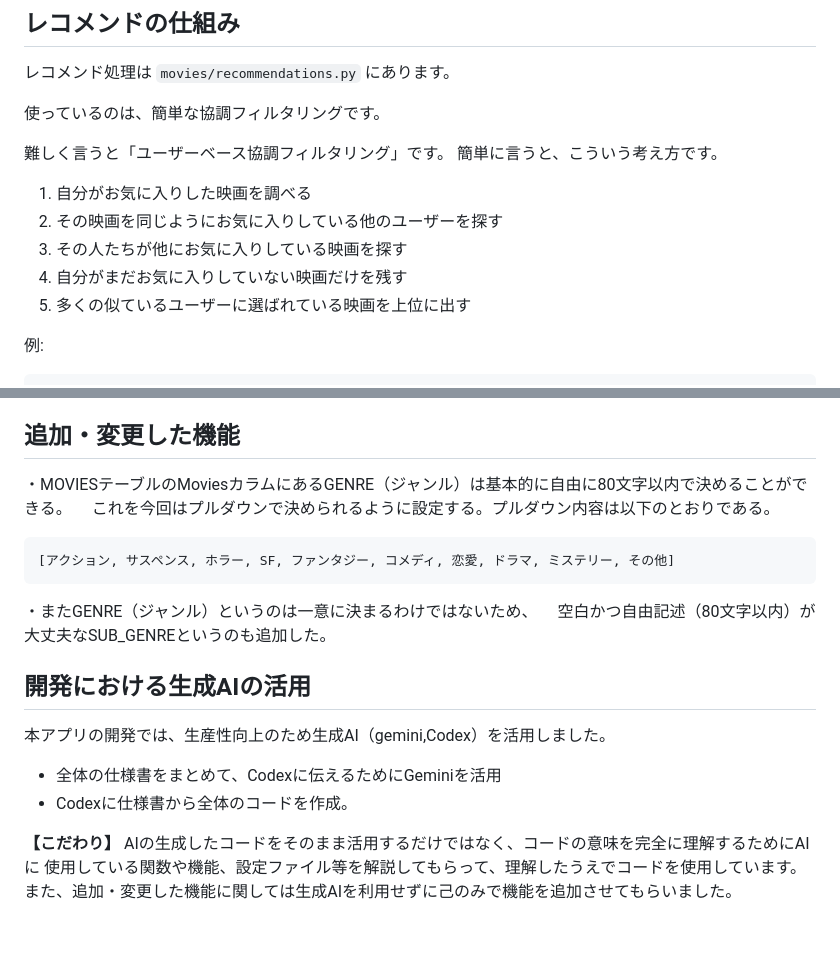
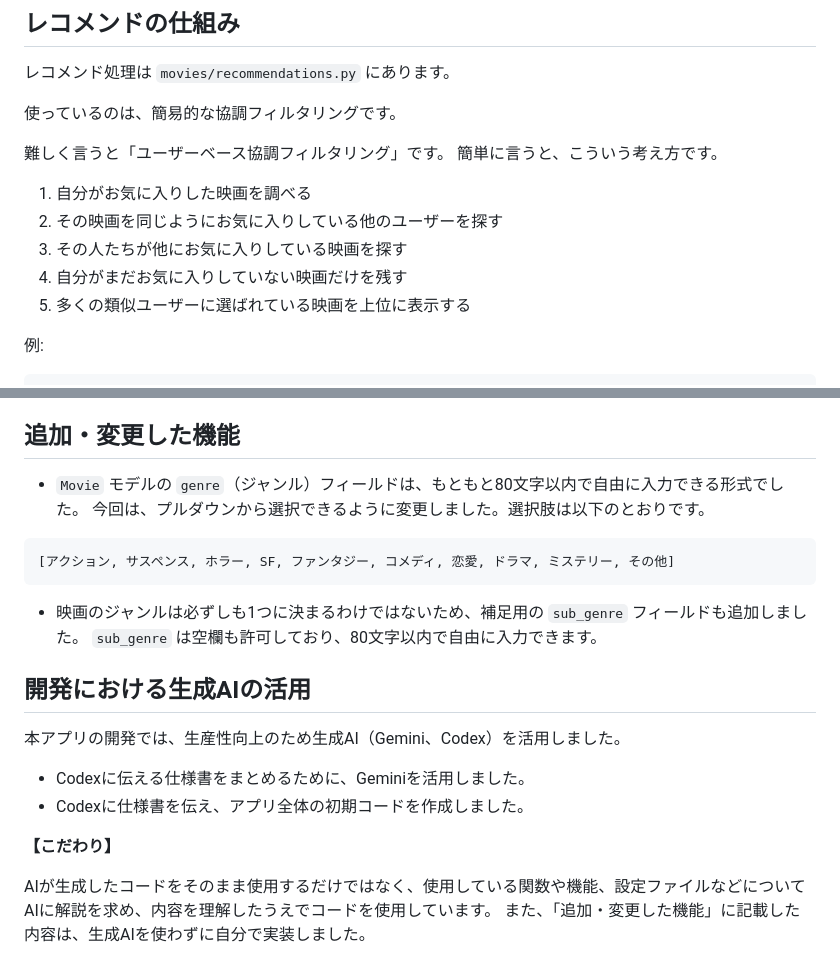
Before and after one commit to butterfulai/recommend-movie, a Markdown page: README.md, 2 parts joined by grey strips. Drawn GitHub-style; blank space fills up the shorter version.

````diff
--- a/README.md
+++ b/README.md
@@ -87,7 +87,7 @@ recommend_movie/
 
 レコメンド処理は `movies/recommendations.py` にあります。
 
-使っているのは、簡単な協調フィルタリングです。
+使っているのは、簡易的な協調フィルタリングです。
 
 難しく言うと「ユーザーベース協調フィルタリング」です。
 簡単に言うと、こういう考え方です。
@@ -96,7 +96,7 @@ recommend_movie/
 2. その映画を同じようにお気に入りしている他のユーザーを探す
 3. その人たちが他にお気に入りしている映画を探す
 4. 自分がまだお気に入りしていない映画だけを残す
-5. 多くの似ているユーザーに選ばれている映画を上位に出す
+5. 多くの類似ユーザーに選ばれている映画を上位に表示する
 
 例:
 
@@ -315,24 +315,25 @@ http://localhost:8000/accounts/google/login/callback/
 
 ## 追加・変更した機能
 
-・MOVIESテーブルのMoviesカラムにあるGENRE（ジャンル）は基本的に自由に80文字以内で決めることができる。
-　これを今回はプルダウンで決められるように設定する。プルダウン内容は以下のとおりである。
+- `Movie` モデルの `genre`（ジャンル）フィールドは、もともと80文字以内で自由に入力できる形式でした。
+  今回は、プルダウンから選択できるように変更しました。選択肢は以下のとおりです。
 
 ```
 [アクション, サスペンス, ホラー, SF, ファンタジー, コメディ, 恋愛, ドラマ, ミステリー, その他]
 ```
 
-・またGENRE（ジャンル）というのは一意に決まるわけではないため、
-　空白かつ自由記述（80文字以内）が大丈夫なSUB_GENREというのも追加した。
+- 映画のジャンルは必ずしも1つに決まるわけではないため、補足用の `sub_genre` フィールドも追加しました。
+  `sub_genre` は空欄も許可しており、80文字以内で自由に入力できます。
 
 ## 開発における生成AIの活用
 
-本アプリの開発では、生産性向上のため生成AI（gemini,Codex）を活用しました。
+本アプリの開発では、生産性向上のため生成AI（Gemini、Codex）を活用しました。
 
-- 全体の仕様書をまとめて、Codexに伝えるためにGeminiを活用
-- Codexに仕様書から全体のコードを作成。
+- Codexに伝える仕様書をまとめるために、Geminiを活用しました。
+- Codexに仕様書を伝え、アプリ全体の初期コードを作成しました。
 
 **【こだわり】**
-AIの生成したコードをそのまま活用するだけではなく、コードの意味を完全に理解するためにAIに
-使用している関数や機能、設定ファイル等を解説してもらって、理解したうえでコードを使用しています。
-また、追加・変更した機能に関しては生成AIを利用せずに己のみで機能を追加させてもらいました。
+
+AIが生成したコードをそのまま使用するだけではなく、使用している関数や機能、設定ファイルなどについて
+AIに解説を求め、内容を理解したうえでコードを使用しています。
+また、「追加・変更した機能」に記載した内容は、生成AIを使わずに自分で実装しました。
````
